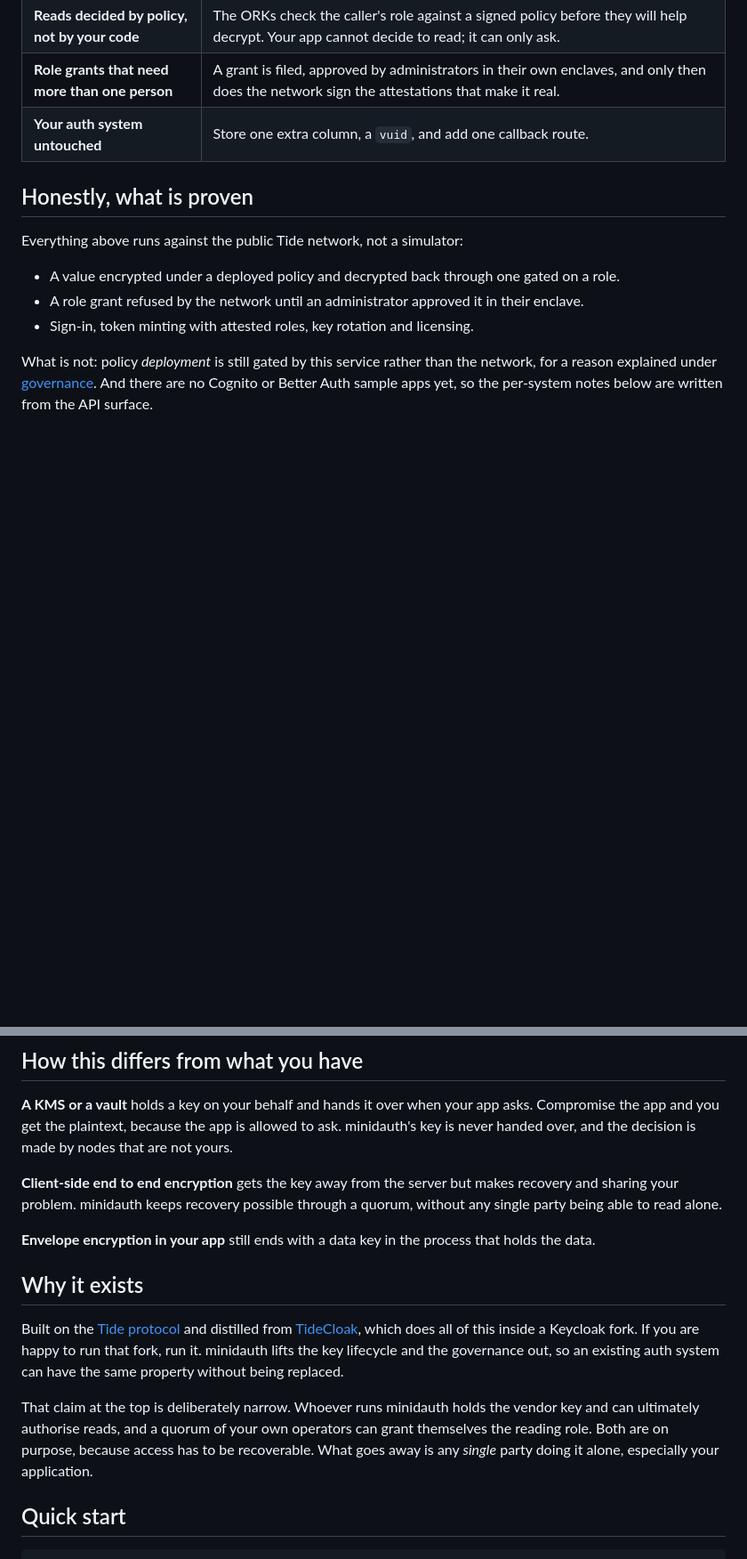
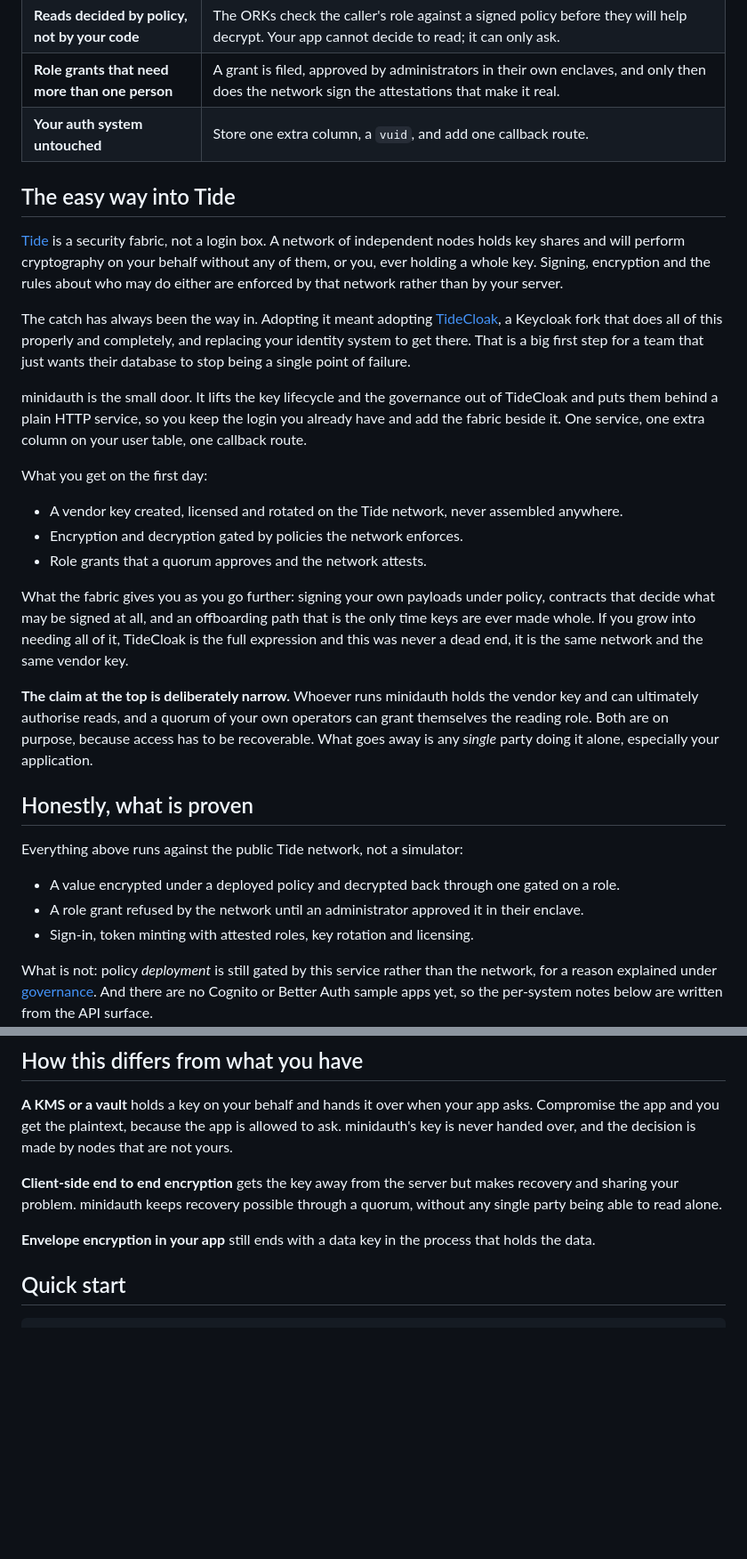
Before and after one commit to sashyo/minidauth, a Markdown page: README.md, 2 parts joined by grey strips. Shown at 89% size. Drawn GitHub-style; blank space fills up the shorter version.

Commit message:
Say what minidauth is for, not just what it does
The README explained the mechanism and never explained the position. Tide is a security fabric, and
the only way in has been TideCloak, a Keycloak fork you adopt by replacing your identity system.
That is a large first step for a team who just wants their database to stop being a single point of
failure.

So the framing is now the small door: keep the login you have, add the fabric beside it, one service
and one column. It says what you get on day one, what the fabric offers as you go further, and that
growing into TideCloak later is the same network and the same vendor key rather than a restart.

Moved it above the comparisons, since a reader needs to know what this is before being told what it
is not.

```diff
--- a/README.md
+++ b/README.md
@@ -44,6 +44,38 @@ That is the install. Details in [quick start](#quick-start).
 | **Role grants that need more than one person** | A grant is filed, approved by administrators in their own enclaves, and only then does the network sign the attestations that make it real. |
 | **Your auth system untouched** | Store one extra column, a `vuid`, and add one callback route. |
 
+## The easy way into Tide
+
+[Tide](https://tide.org) is a security fabric, not a login box. A network of independent nodes holds
+key shares and will perform cryptography on your behalf without any of them, or you, ever holding a
+whole key. Signing, encryption and the rules about who may do either are enforced by that network
+rather than by your server.
+
+The catch has always been the way in. Adopting it meant adopting
+[TideCloak](https://github.com/tide-foundation/tidecloak), a Keycloak fork that does all of this
+properly and completely, and replacing your identity system to get there. That is a big first step
+for a team that just wants their database to stop being a single point of failure.
+
+minidauth is the small door. It lifts the key lifecycle and the governance out of TideCloak and puts
+them behind a plain HTTP service, so you keep the login you already have and add the fabric beside
+it. One service, one extra column on your user table, one callback route.
+
+What you get on the first day:
+
+- A vendor key created, licensed and rotated on the Tide network, never assembled anywhere.
+- Encryption and decryption gated by policies the network enforces.
+- Role grants that a quorum approves and the network attests.
+
+What the fabric gives you as you go further: signing your own payloads under policy, contracts that
+decide what may be signed at all, and an offboarding path that is the only time keys are ever made
+whole. If you grow into needing all of it, TideCloak is the full expression and this was never a
+dead end, it is the same network and the same vendor key.
+
+**The claim at the top is deliberately narrow.** Whoever runs minidauth holds the vendor key and can
+ultimately authorise reads, and a quorum of your own operators can grant themselves the reading
+role. Both are on purpose, because access has to be recoverable. What goes away is any *single*
+party doing it alone, especially your application.
+
 ## Honestly, what is proven
 
 Everything above runs against the public Tide network, not a simulator:
@@ -71,18 +103,6 @@ sharing your problem. minidauth keeps recovery possible through a quorum, withou
 being able to read alone.
 
 **Envelope encryption in your app** still ends with a data key in the process that holds the data.
-
-## Why it exists
-
-Built on the [Tide protocol](https://tide.org) and distilled from
-[TideCloak](https://github.com/tide-foundation/tidecloak), which does all of this inside a Keycloak
-fork. If you are happy to run that fork, run it. minidauth lifts the key lifecycle and the
-governance out, so an existing auth system can have the same property without being replaced.
-
-That claim at the top is deliberately narrow. Whoever runs minidauth holds the vendor key and can
-ultimately authorise reads, and a quorum of your own operators can grant themselves the reading
-role. Both are on purpose, because access has to be recoverable. What goes away is any *single*
-party doing it alone, especially your application.
 
 ## Quick start
 
```
